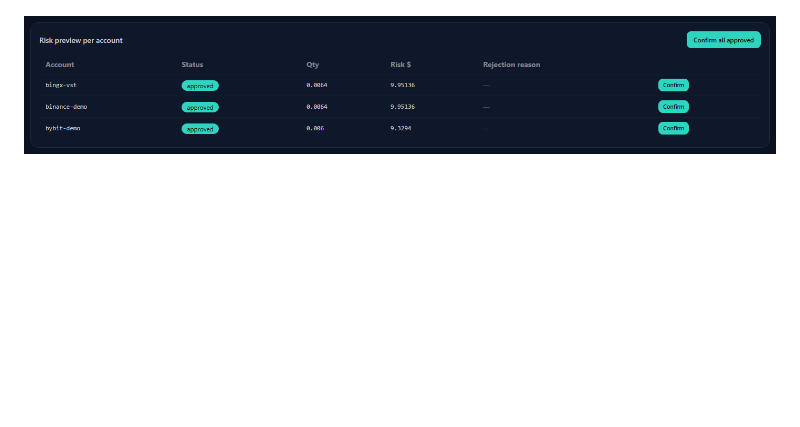
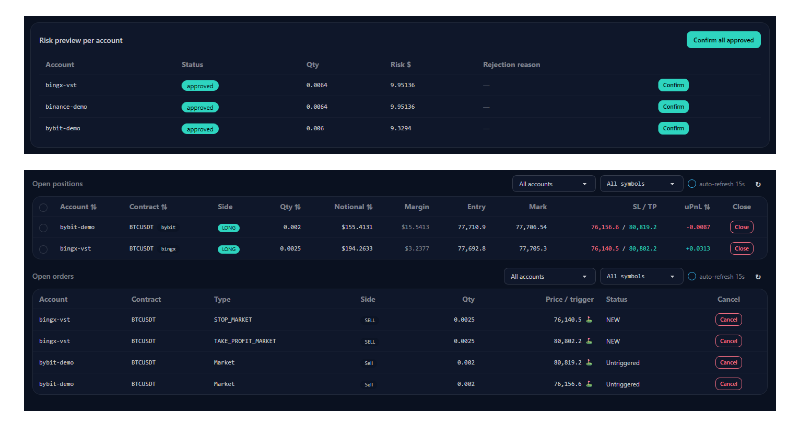
Before and after one commit to Big-Lapa/sonar-v2, a Markdown page: README.md, the part around the change. Rendered like a GitHub page; pictures changed too: docs/screenshots/positions.png (added); blank space fills up the shorter version.

Commit message:
docs: add open positions screenshot
Two micro positions on demo accounts with their resting TP/SL orders.

```diff
--- a/README.md
+++ b/README.md
@@ -49,6 +49,8 @@ selected account and previews its size and risk before anything is sent to an ex
 ![Trading tab: balances per account, chart and the new-position ticket](docs/screenshots/trading-overview.png)
 
 ![Risk preview: each account approved or rejected with quantity and risk in dollars](docs/screenshots/risk-preview.png)
+
+![Open positions on two accounts with their SL/TP, and the resting stop orders on each exchange](docs/screenshots/positions.png)
 
 ![Management tab: per-account risk profile, strategy gates and blacklist](docs/screenshots/management.png)
 
```
